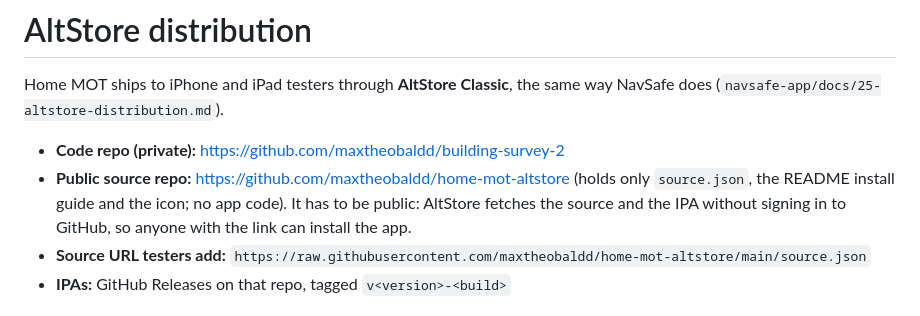
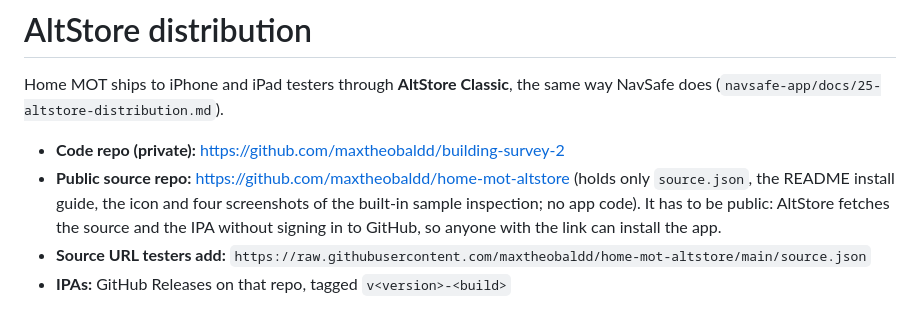
Before and after one commit to maxtheobaldd/building-survey-2, a Markdown page: docs/altstore.md, the part around the change. GitHub-like rendering.

Commit message:
docs(altstore): note the listing screenshots
Co-Authored-By: Claude Opus 5.5 <noreply@anthropic.com>

```diff
--- a/docs/altstore.md
+++ b/docs/altstore.md
@@ -5,7 +5,8 @@ same way NavSafe does (`navsafe-app/docs/25-altstore-distribution.md`).
 
 - **Code repo (private):** <https://github.com/maxtheobaldd/building-survey-2>
 - **Public source repo:** <https://github.com/maxtheobaldd/home-mot-altstore>
-  (holds only `source.json`, the README install guide and the icon; no app
+  (holds only `source.json`, the README install guide, the icon and four
+  screenshots of the built-in sample inspection; no app
   code). It has to be public: AltStore fetches the source and the IPA without
   signing in to GitHub, so anyone with the link can install the app.
 - **Source URL testers add:**
```
